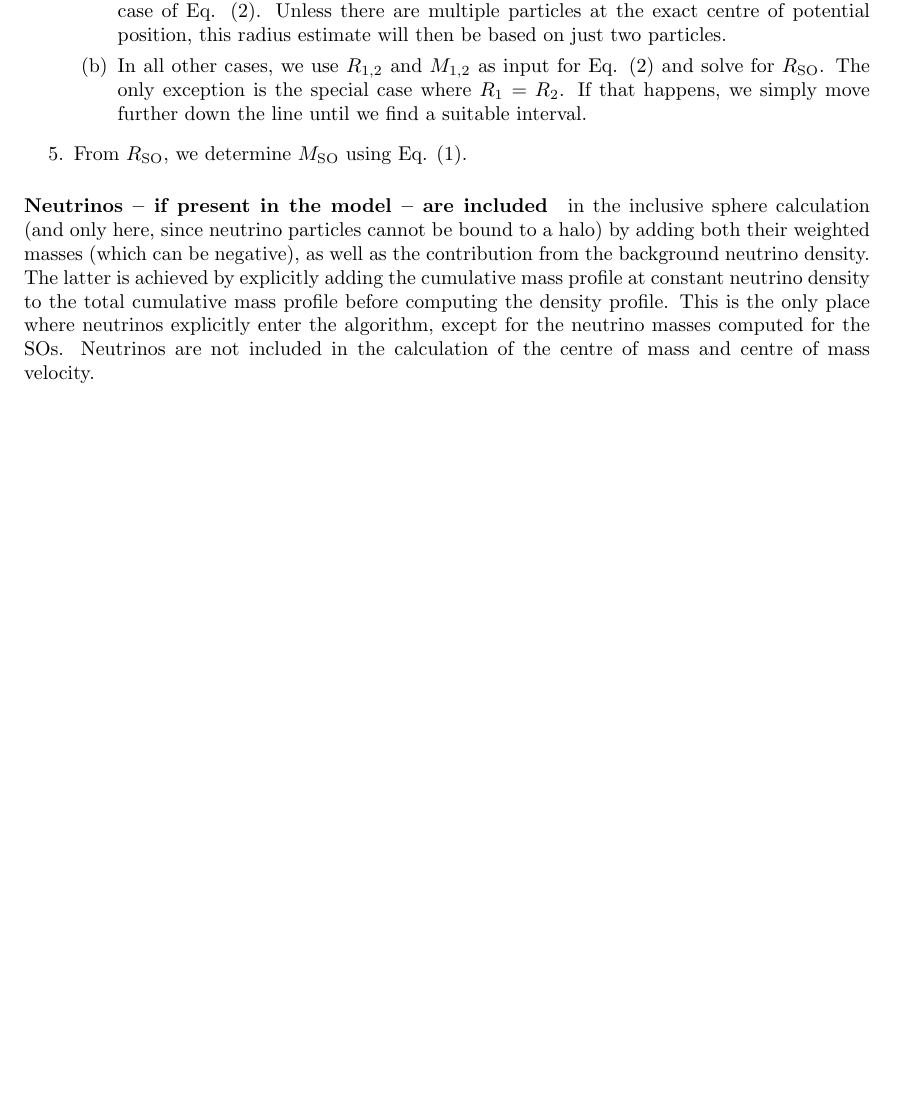
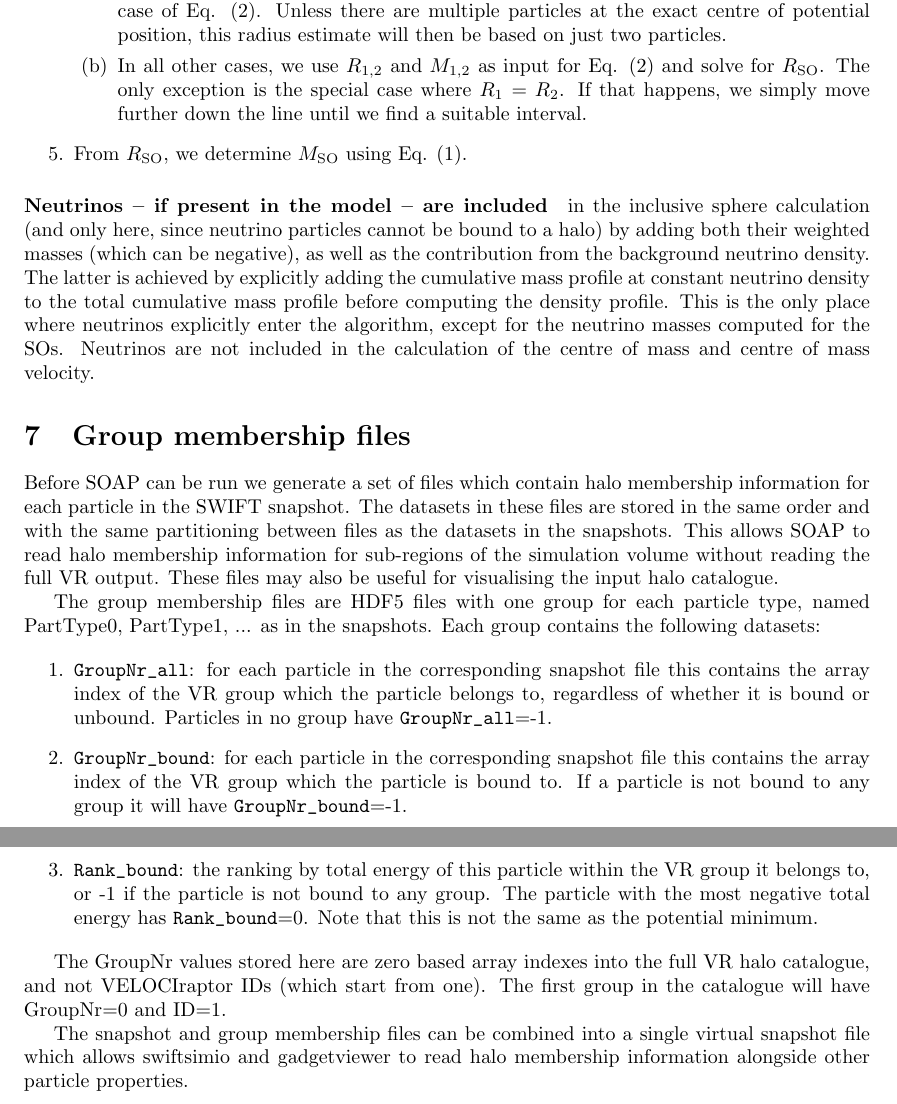
Before and after one commit to wullm/SOAP, a LaTeX document (documentation/SOAP.tex): part of page 5 of 5 before the commit and two parts of pages 5 and 6 of 6 after it, the two joined at a grey line, cut so that both start at the same text, the shorter picture padded with empty space. Compiled offline with pdfLaTeX.

Commit message:
Add note about membership files in documentation

```diff
--- a/documentation/SOAP.tex
+++ b/documentation/SOAP.tex
@@ -247,4 +247,42 @@ profile before computing the density profile. This is the only place where neutr
 algorithm, except for the neutrino masses computed for the SOs. Neutrinos are not included in the calculation
 of the centre of mass and centre of mass velocity.
 
+\section{Group membership files}
+
+Before SOAP can be run we generate a set of files which contain halo
+membership information for each particle in the SWIFT snapshot. The
+datasets in these files are stored in the same order and with the same
+partitioning between files as the datasets in the snapshots. This
+allows SOAP to read halo membership information for sub-regions of the
+simulation volume without reading the full VR output. These files may
+also be useful for visualising the input halo catalogue.
+
+The group membership files are HDF5 files with one group for each
+particle type, named PartType0, PartType1, ... as in the
+snapshots. Each group contains the following datasets:
+
+\begin{enumerate}
+\item \verb|GroupNr_all|: for each particle in the corresponding snapshot
+  file this contains the array index of the VR group which the
+  particle belongs to, regardless of whether it is bound or
+  unbound. Particles in no group have \verb|GroupNr_all|=-1.
+\item \verb|GroupNr_bound|: for each particle in the corresponding snapshot
+  file this contains the array index of the VR group which the
+  particle is bound to. If a particle is not bound to any group it
+  will have \verb|GroupNr_bound|=-1.
+\item \verb|Rank_bound|: the ranking by total energy of this particle within
+  the VR group it belongs to, or -1 if the particle is not bound to
+  any group. The particle with the most negative total energy has
+  \verb|Rank_bound|=0. Note that this is not the same as the potential
+  minimum.
+\end{enumerate}
+
+The GroupNr values stored here are zero based array indexes into the
+full VR halo catalogue, and not VELOCIraptor IDs (which start from
+one). The first group in the catalogue will have GroupNr=0 and ID=1.
+
+The snapshot and group membership files can be combined into a single
+virtual snapshot file which allows swiftsimio and gadgetviewer to read
+halo membership information alongside other particle properties.
+
 \end{document}
```
